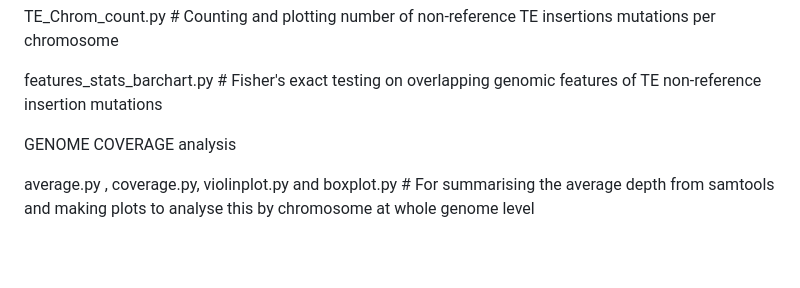
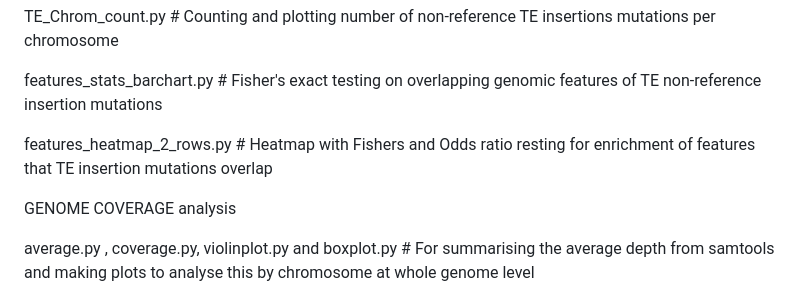
Before and after one commit to alicegodden/thermalstress, a Markdown page: README.md, the part around the change. Drawn GitHub-style; blank space fills up the shorter version.

```diff
--- a/README.md
+++ b/README.md
@@ -76,6 +76,8 @@ TE_Chrom_count.py # Counting and plotting number of non-reference TE insertions
 
 features_stats_barchart.py # Fisher's exact testing on overlapping genomic features of TE non-reference insertion mutations
 
+features_heatmap_2_rows.py # Heatmap with Fishers and Odds ratio resting for enrichment of features that TE insertion mutations overlap
+
 
 GENOME COVERAGE analysis
 
```
